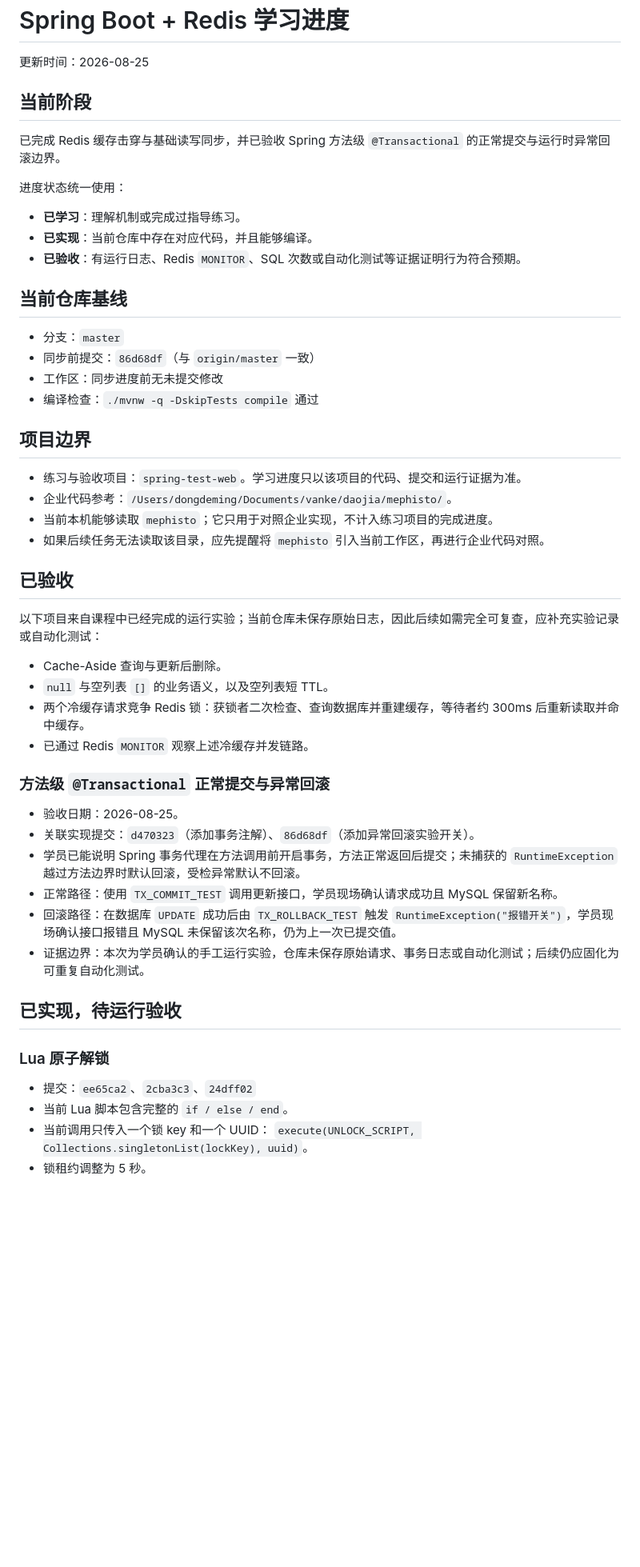
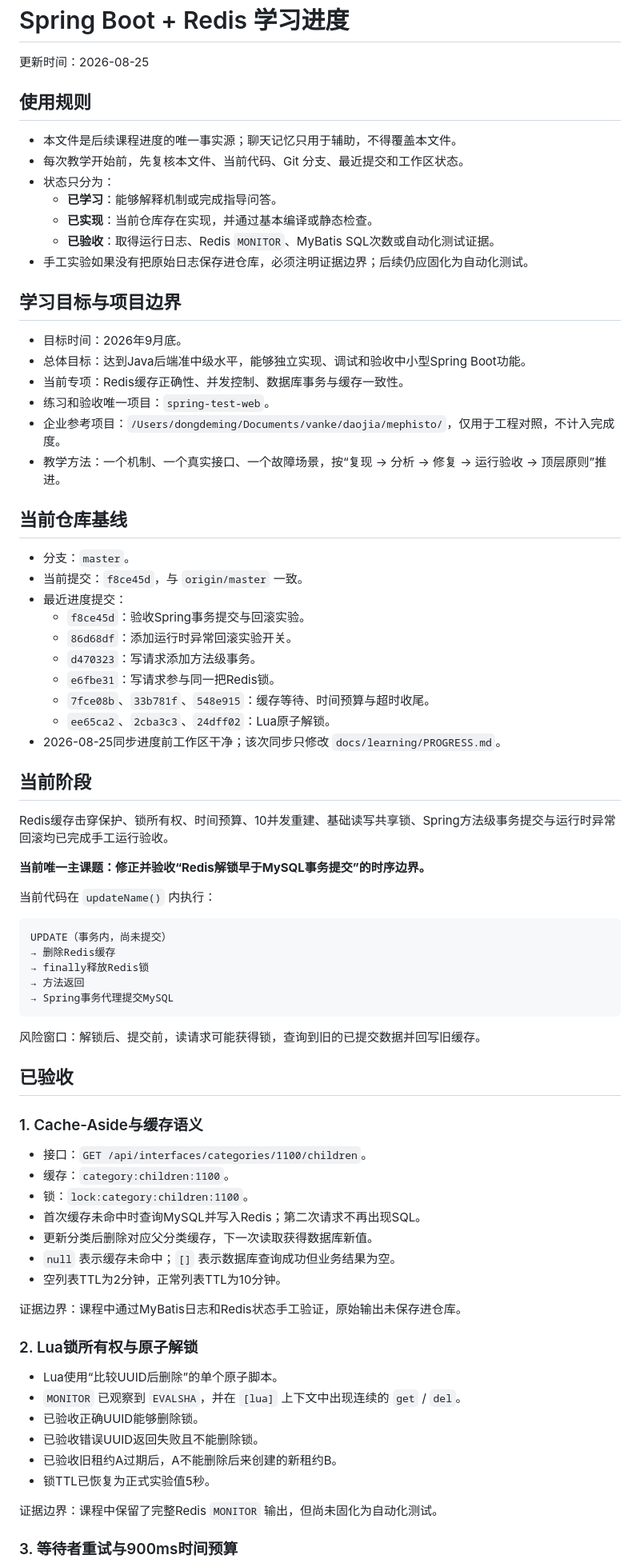
Before and after one commit to tedming9527/spring-test-web, a Markdown page: docs/learning/PROGRESS.md, the part around one of its changes. Shown at 80% size. Rendered like a GitHub page; blank space fills up the shorter version.

Commit message:
docs: 同步 Redis 学习进度

````diff
--- a/docs/learning/PROGRESS.md
+++ b/docs/learning/PROGRESS.md
@@ -2,55 +2,80 @@
 
 更新时间：2026-08-25
 
-## 当前阶段
+## 使用规则
 
-已完成 Redis 缓存击穿与基础读写同步，并已验收 Spring 方法级 `@Transactional` 的正常提交与运行时异常回滚边界。
+- 本文件是后续课程进度的唯一事实源；聊天记忆只用于辅助，不得覆盖本文件。
+- 每次教学开始前，先复核本文件、当前代码、Git 分支、最近提交和工作区状态。
+- 状态只分为：
+  - **已学习**：能够解释机制或完成指导问答。
+  - **已实现**：当前仓库存在实现，并通过基本编译或静态检查。
+  - **已验收**：取得运行日志、Redis `MONITOR`、MyBatis SQL次数或自动化测试证据。
+- 手工实验如果没有把原始日志保存进仓库，必须注明证据边界；后续仍应固化为自动化测试。
 
-进度状态统一使用：
+## 学习目标与项目边界
 
-- **已学习**：理解机制或完成过指导练习。
-- **已实现**：当前仓库中存在对应代码，并且能够编译。
-- **已验收**：有运行日志、Redis `MONITOR`、SQL 次数或自动化测试等证据证明行为符合预期。
+- 目标时间：2026年9月底。
+- 总体目标：达到Java后端准中级水平，能够独立实现、调试和验收中小型Spring Boot功能。
+- 当前专项：Redis缓存正确性、并发控制、数据库事务与缓存一致性。
+- 练习和验收唯一项目：`spring-test-web`。
+- 企业参考项目：`/Users/dongdeming/Documents/vanke/daojia/mephisto/`，仅用于工程对照，不计入完成度。
+- 教学方法：一个机制、一个真实接口、一个故障场景，按“复现 → 分析 → 修复 → 运行验收 → 顶层原则”推进。
 
 ## 当前仓库基线
 
-- 分支：`master`
-- 同步前提交：`86d68df`（与 `origin/master` 一致）
-- 工作区：同步进度前无未提交修改
-- 编译检查：`./mvnw -q -DskipTests compile` 通过
+- 分支：`master`。
+- 当前提交：`f8ce45d`，与 `origin/master` 一致。
+- 最近进度提交：
+  - `f8ce45d`：验收Spring事务提交与回滚实验。
+  - `86d68df`：添加运行时异常回滚实验开关。
+  - `d470323`：写请求添加方法级事务。
+  - `e6fbe31`：写请求参与同一把Redis锁。
+  - `7fce08b`、`33b781f`、`548e915`：缓存等待、时间预算与超时收尾。
+  - `ee65ca2`、`2cba3c3`、`24dff02`：Lua原子解锁。
+- 2026-08-25同步进度前工作区干净；该次同步只修改 `docs/learning/PROGRESS.md`。
 
-## 项目边界
+## 当前阶段
 
-- 练习与验收项目：`spring-test-web`。学习进度只以该项目的代码、提交和运行证据为准。
-- 企业代码参考：`/Users/dongdeming/Documents/vanke/daojia/mephisto/`。
-- 当前本机能够读取 `mephisto`；它只用于对照企业实现，不计入练习项目的完成进度。
-- 如果后续任务无法读取该目录，应先提醒将 `mephisto` 引入当前工作区，再进行企业代码对照。
+Redis缓存击穿保护、锁所有权、时间预算、10并发重建、基础读写共享锁、Spring方法级事务提交与运行时异常回滚均已完成手工运行验收。
+
+**当前唯一主课题：修正并验收“Redis解锁早于MySQL事务提交”的时序边界。**
+
+当前代码在 `updateName()` 内执行：
+
+```text
+UPDATE（事务内，尚未提交）
+→ 删除Redis缓存
+→ finally释放Redis锁
+→ 方法返回
+→ Spring事务代理提交MySQL
+```
+
+风险窗口：解锁后、提交前，读请求可能获得锁，查询到旧的已提交数据并回写旧缓存。
 
 ## 已验收
 
-以下项目来自课程中已经完成的运行实验；当前仓库未保存原始日志，因此后续如需完全可复查，应补充实验记录或自动化测试：
+### 1. Cache-Aside与缓存语义
 
-- Cache-Aside 查询与更新后删除。
-- `null` 与空列表 `[]` 的业务语义，以及空列表短 TTL。
-- 两个冷缓存请求竞争 Redis 锁：获锁者二次检查、查询数据库并重建缓存，等待者约 300ms 后重新读取并命中缓存。
-- 已通过 Redis `MONITOR` 观察上述冷缓存并发链路。
+- 接口：`GET /api/interfaces/categories/1100/children`。
+- 缓存：`category:children:1100`。
+- 锁：`lock:category:children:1100`。
+- 首次缓存未命中时查询MySQL并写入Redis；第二次请求不再出现SQL。
+- 更新分类后删除对应父分类缓存，下一次读取获得数据库新值。
+- `null` 表示缓存未命中；`[]` 表示数据库查询成功但业务结果为空。
+- 空列表TTL为2分钟，正常列表TTL为10分钟。
 
-### 方法级 `@Transactional` 正常提交与异常回滚
+证据边界：课程中通过MyBatis日志和Redis状态手工验证，原始输出未保存进仓库。
 
-- 验收日期：2026-08-25。
-- 关联实现提交：`d470323`（添加事务注解）、`86d68df`（添加异常回滚实验开关）。
-- 学员已能说明 Spring 事务代理在方法调用前开启事务，方法正常返回后提交；未捕获的 `RuntimeException` 越过方法边界时默认回滚，受检异常默认不回滚。
-- 正常路径：使用 `TX_COMMIT_TEST` 调用更新接口，学员现场确认请求成功且 MySQL 保留新名称。
-- 回滚路径：在数据库 `UPDATE` 成功后由 `TX_ROLLBACK_TEST` 触发 `RuntimeException("报错开关")`，学员现场确认接口报错且 MySQL 未保留该次名称，仍为上一次已提交值。
-- 证据边界：本次为学员确认的手工运行实验，仓库未保存原始请求、事务日志或自动化测试；后续仍应固化为可重复自动化测试。
+### 2. Lua锁所有权与原子解锁
 
-## 已实现，待运行验收
+- Lua使用“比较UUID后删除”的单个原子脚本。
+- `MONITOR` 已观察到 `EVALSHA`，并在 `[lua]` 上下文中出现连续的 `get` / `del`。
+- 已验收正确UUID能够删除锁。
+- 已验收错误UUID返回失败且不能删除锁。
+- 已验收旧租约A过期后，A不能删除后来创建的新租约B。
+- 锁TTL已恢复为正式实验值5秒。
 
-### Lua 原子解锁
+证据边界：课程中保留了完整Redis `MONITOR` 输出，但尚未固化为自动化测试。
 
-- 提交：`ee65ca2`、`2cba3c3`、`24dff02`
-- 当前 Lua 脚本包含完整的 `if / else / end`。
-- 当前调用只传入一个锁 key 和一个 UUID：
-  `execute(UNLOCK_SCRIPT, Collections.singletonList(lockKey), uuid)`。
-- 锁租约调整为 5 秒。
+### 3. 等待者重试与900ms时间预算
 
````
Also changed, not shown: other parts of docs/learning/PROGRESS.md (+68 -28 lines).
